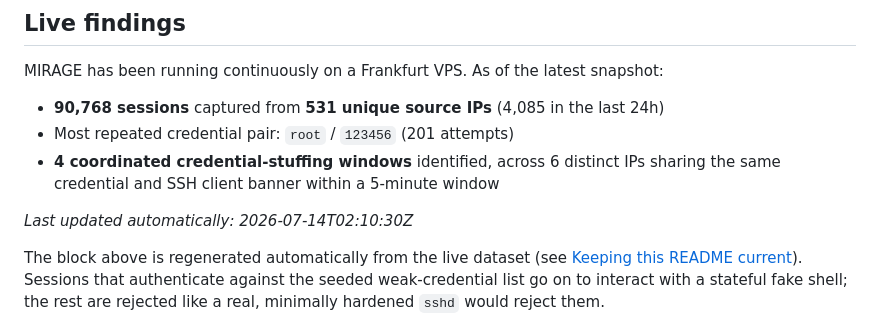
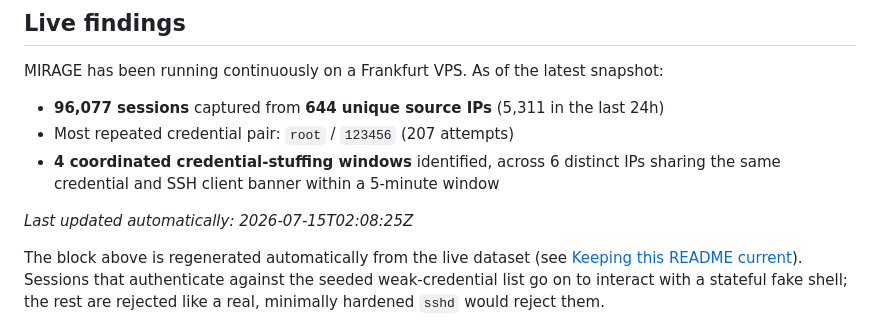
Before and after one commit to Mirage-Source/mirage-core, a Markdown page: README.md, the part around the change. Rendered like a GitHub page.

Commit message:
chore: update README live findings [skip ci]

```diff
--- a/README.md
+++ b/README.md
@@ -11,11 +11,11 @@ MIRAGE exposes a convincing fake SSH server, captures every credential attempt a
 MIRAGE has been running continuously on a Frankfurt VPS. As of the latest snapshot:
 
 <!-- STATS:START -->
-- **90,768 sessions** captured from **531 unique source IPs** (4,085 in the last 24h)
-- Most repeated credential pair: `root` / `123456` (201 attempts)
+- **96,077 sessions** captured from **644 unique source IPs** (5,311 in the last 24h)
+- Most repeated credential pair: `root` / `123456` (207 attempts)
 - **4 coordinated credential-stuffing windows** identified, across 6 distinct IPs sharing the same credential and SSH client banner within a 5-minute window
 
-_Last updated automatically: 2026-07-14T02:10:30Z_
+_Last updated automatically: 2026-07-15T02:08:25Z_
 <!-- STATS:END -->
 
 The block above is regenerated automatically from the live dataset (see [Keeping this README current](#keeping-this-readme-current)). Sessions that authenticate against the seeded weak-credential list go on to interact with a stateful fake shell; the rest are rejected like a real, minimally hardened `sshd` would reject them.
```
